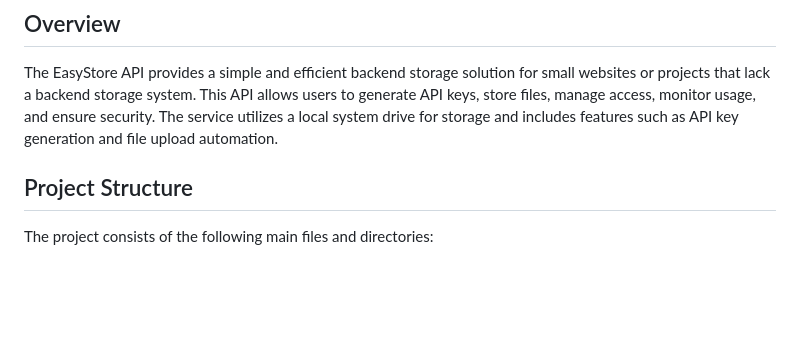
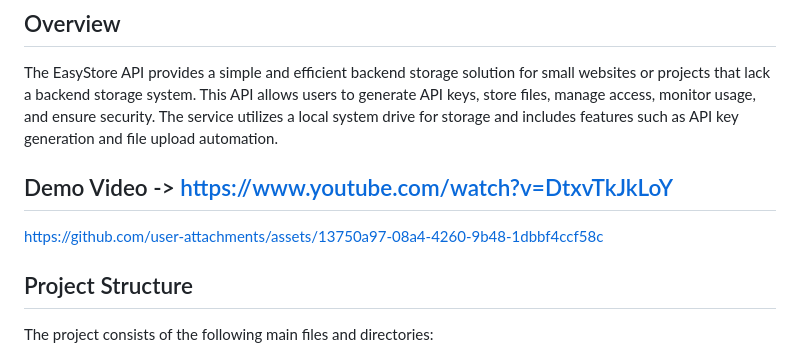
Before and after one commit to iam-tsr/EasyStore-API, a Markdown page: README.md, the part around the change. GitHub-like rendering; blank space fills up the shorter version.

Commit message:
Added Demo Video 🌟

```diff
--- a/README.md
+++ b/README.md
@@ -2,6 +2,10 @@
 
 ## Overview
 The EasyStore API provides a simple and efficient backend storage solution for small websites or projects that lack a backend storage system. This API allows users to generate API keys, store files, manage access, monitor usage, and ensure security. The service utilizes a local system drive for storage and includes features such as API key generation and file upload automation.
+
+## Demo Video -> https://www.youtube.com/watch?v=DtxvTkJkLoY
+
+https://github.com/user-attachments/assets/13750a97-08a4-4260-9b48-1dbbf4ccf58c
 
 ## Project Structure
 The project consists of the following main files and directories:
```
